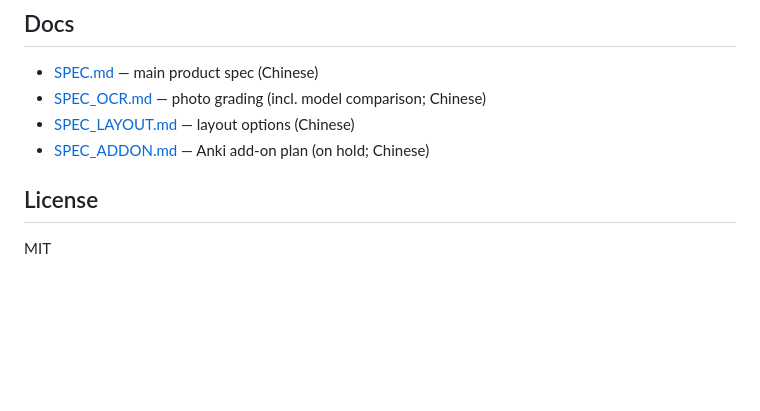
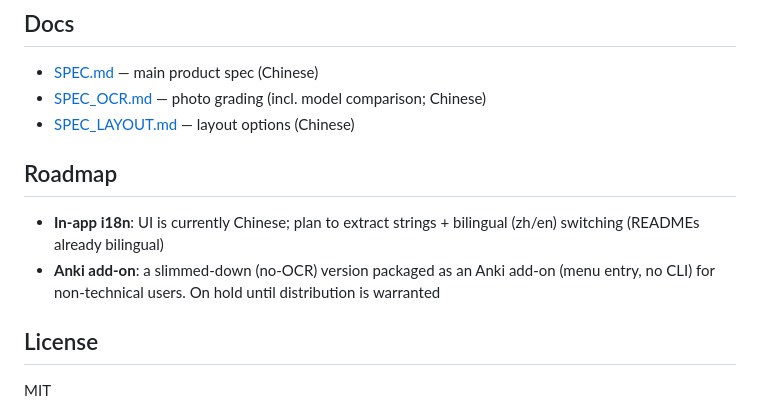
Before and after one commit to xmonkey/paperback, a Markdown page: README.en.md, the part around the change. GitHub-like rendering; blank space fills up the shorter version.

```diff
--- a/README.en.md
+++ b/README.en.md
@@ -168,7 +168,11 @@ Python 3.10+ · FastAPI · Jinja2 · vanilla JS · Pillow (OCR preprocessing) ·
 - [SPEC.md](SPEC.md) — main product spec (Chinese)
 - [SPEC_OCR.md](SPEC_OCR.md) — photo grading (incl. model comparison; Chinese)
 - [SPEC_LAYOUT.md](SPEC_LAYOUT.md) — layout options (Chinese)
-- [SPEC_ADDON.md](SPEC_ADDON.md) — Anki add-on plan (on hold; Chinese)
+
+## Roadmap
+
+- **In-app i18n**: UI is currently Chinese; plan to extract strings + bilingual (zh/en) switching (READMEs already bilingual)
+- **Anki add-on**: a slimmed-down (no-OCR) version packaged as an Anki add-on (menu entry, no CLI) for non-technical users. On hold until distribution is warranted
 
 ## License
 
```
Also changed, not shown: README.md (+5 -1 lines).
